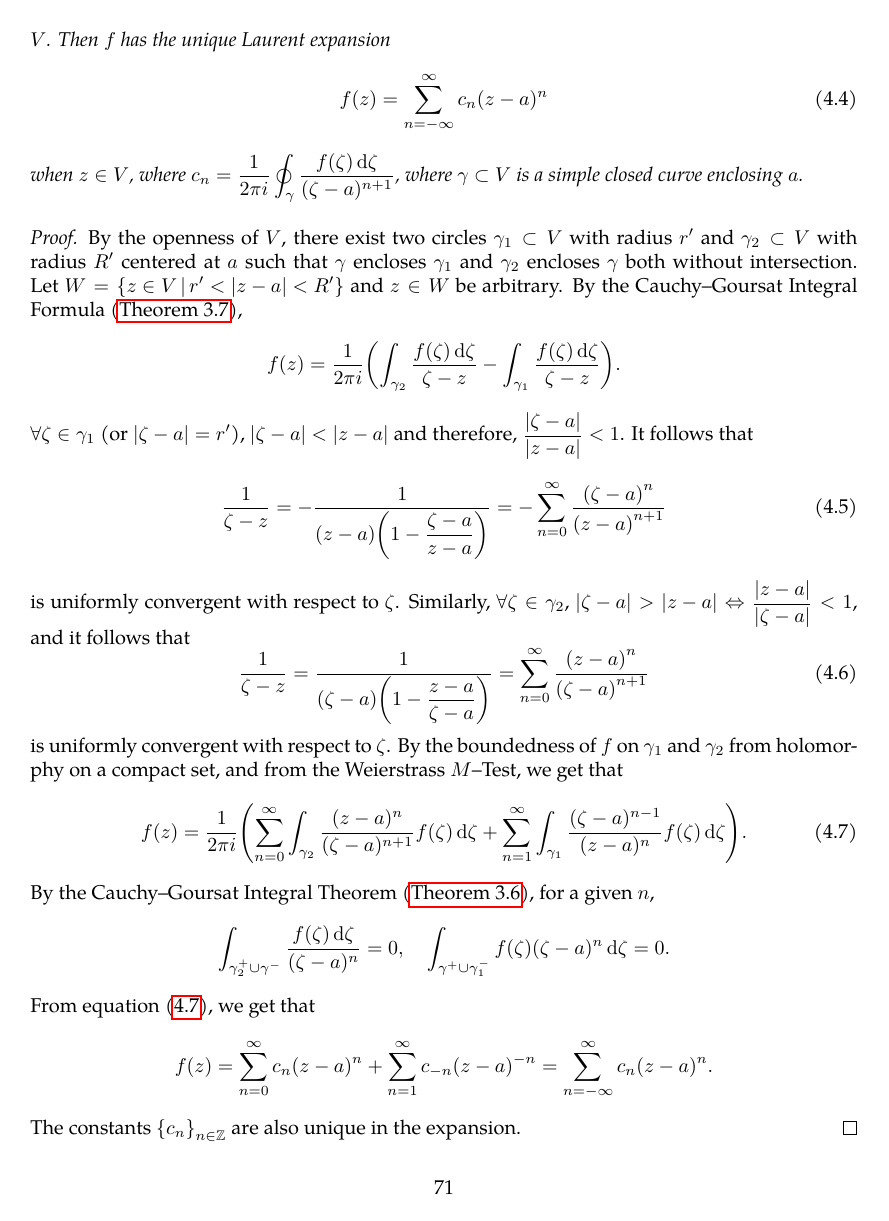
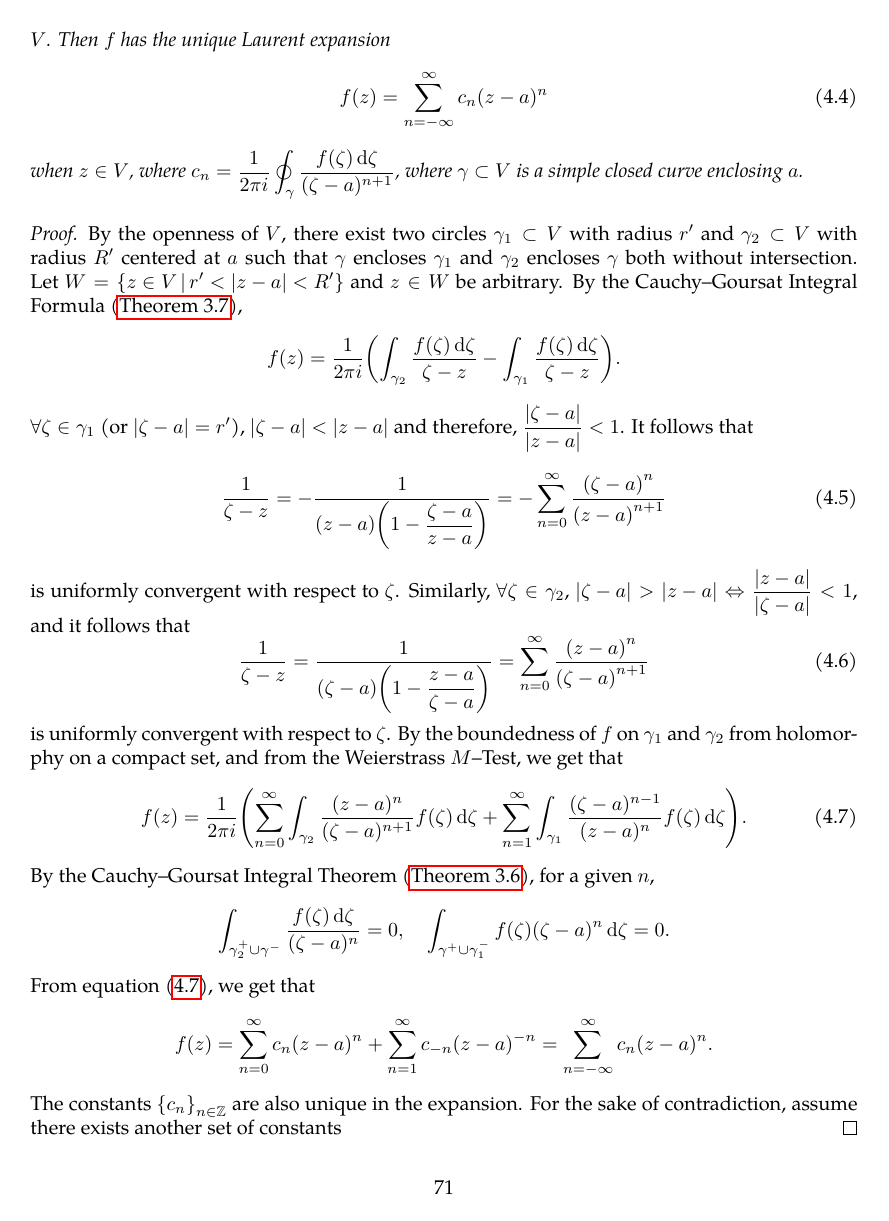
Before and after one commit to slipperking/complex-analysis-latex, a LaTeX document (main.tex): page 71 of 72. Compiled offline with pdfLaTeX.

Commit message:
overleaf_to_git (Mon Jun 23 00:48:26 2025 -0700): update main.tex from r14476 to r14477

```diff
--- a/main.tex
+++ b/main.tex
@@ -1798,7 +1798,7 @@ If \(R>r\), then \(f\) is convergent on the annulus \(D(a,R)\setminus\overline{D
     \end{equation}
     By the Cauchy--Goursat Integral Theorem (\autoref{thm:cauchygoursattheorem}), for a given \(n\), \[\int_{\gamma_2^+\cup\gamma^-}\frac{f(\zeta)\ddzeta}{(\zeta-a)^n}=0,\quad\int_{\gamma^+\cup\gamma_1^-}f(\zeta)(\zeta-a)^n\ddzeta=0.\]
     From equation~\eqref{eq:laurentexpansionofholomorphicfunction_finalstep}, we get that \[f(z)=\sum_{n=0}^\infty c_n(z-a)^n+\sum_{n=1}^\infty c_{-n}(z-a)^{-n}=\sum_{n=-\infty}^\infty c_n(z-a)^n.\]
-    The constants \(\qty{c_n}_{n\in\mathbb{Z}}\) are also unique in the expansion.
+    The constants \(\qty{c_n}_{n\in\mathbb{Z}}\) are also unique in the expansion. For the sake of contradiction, assume there exists another set of constants \(\)
 \end{proof}
 \subsection{The Residue Theorem}\label{sec:residuetheorem}
 
```
